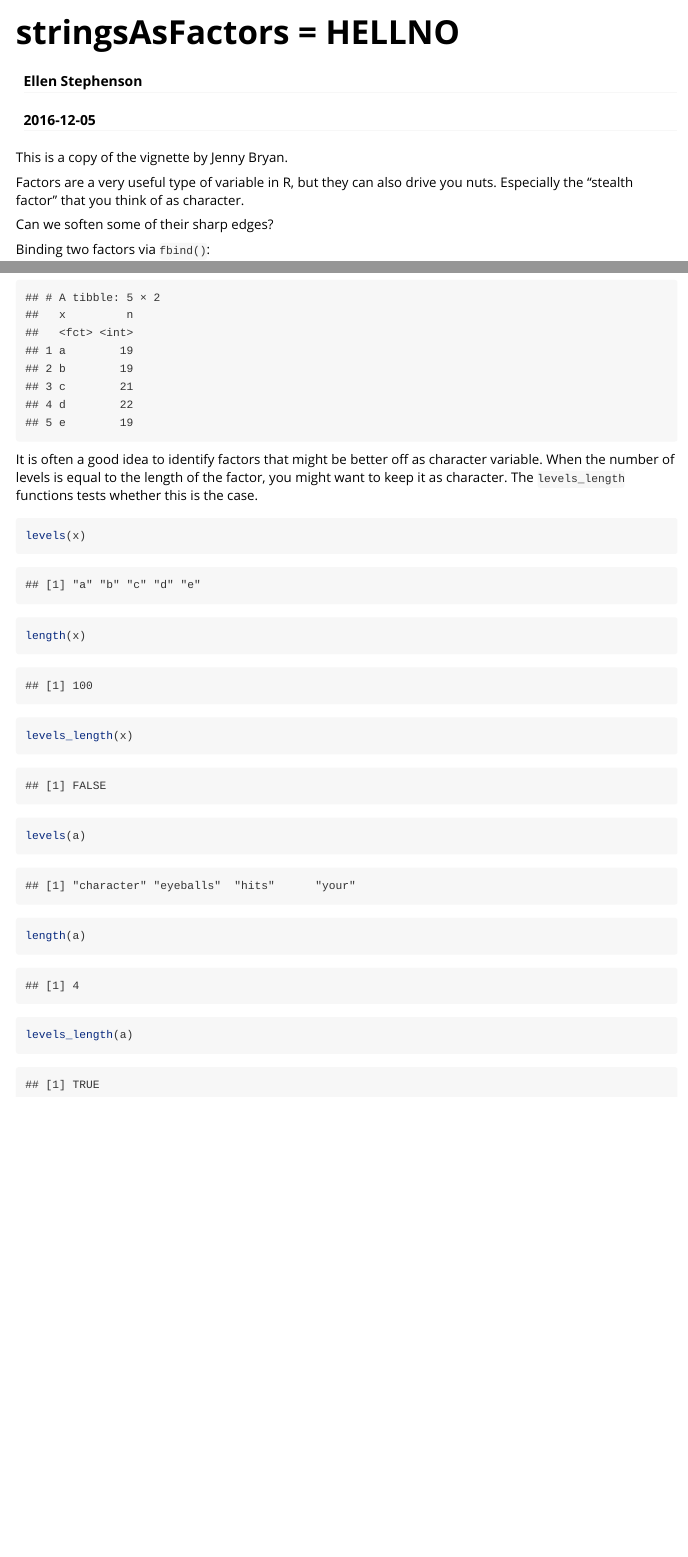
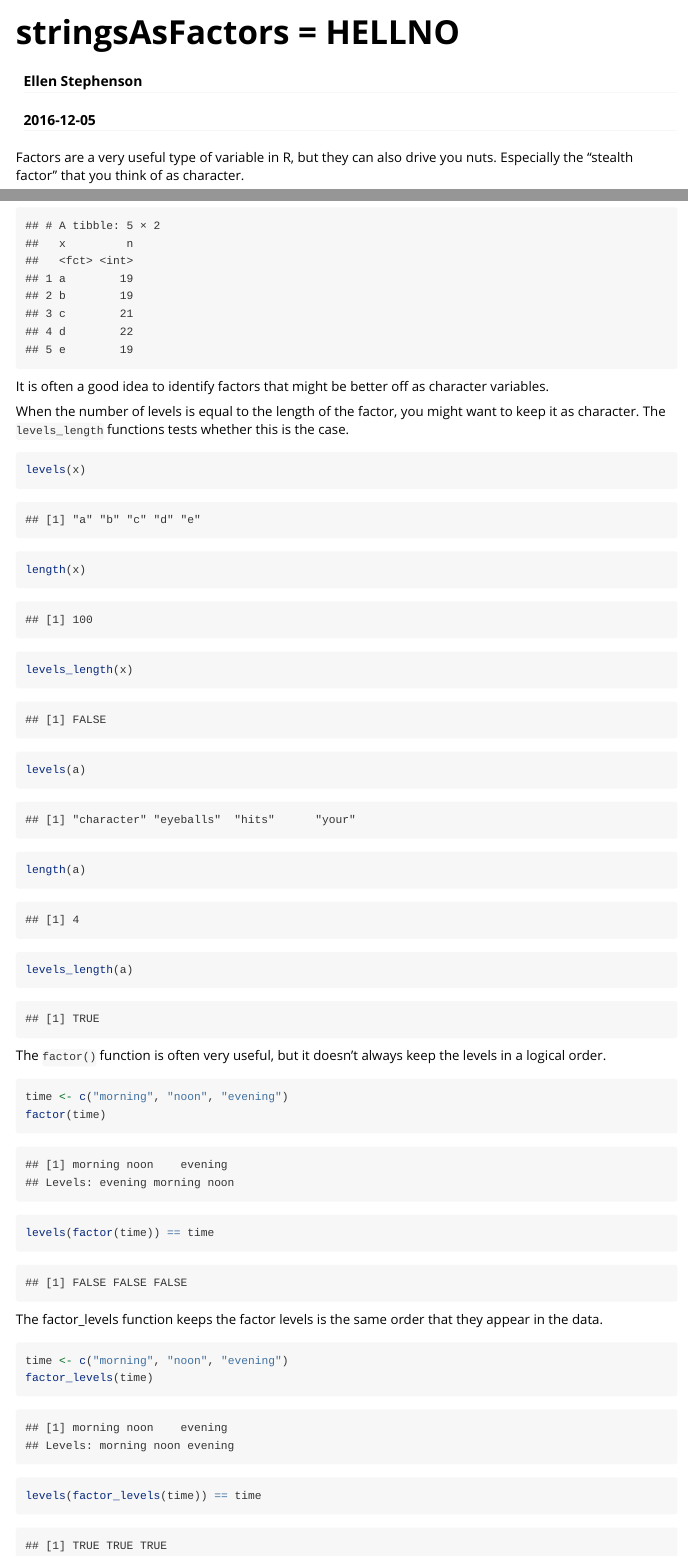
Before and after one commit to ellenstephenson/foofactors, an R Markdown document (vignettes/hello-foofactors.Rmd): the page in a window 1100 px wide, from its top, and a second part further down, joined at a grey line. Rendered offline with R 4.5, knitr and Pandoc, with nearby package versions.

Commit message:
vignette update

````diff
--- a/vignettes/hello-foofactors.Rmd
+++ b/vignettes/hello-foofactors.Rmd
@@ -8,7 +8,6 @@ vignette: >
   %\VignetteEngine{knitr::rmarkdown}
   %\VignetteEncoding{UTF-8}
 ---
-This is a copy of the vignette by Jenny Bryan.
 
 Factors are a very useful type of variable in R, but they can also drive you nuts. Especially the "stealth factor" that you think of as character.
 
@@ -49,7 +48,8 @@ The `freq_out()` function returns a frequency table as a well-named `tbl_df`:
 freq_out(x)
 ```
 
-It is often a good idea to identify factors that might be better off as character variable.
+It is often a good idea to identify factors that might be better off as character variables.
+
 When the number of levels is equal to the length of the factor, you might want to keep it as character. The `levels_length` functions tests whether this is the case.
 
 ```{r}
@@ -61,3 +61,19 @@ levels(a)
 length(a)
 levels_length(a)
 ```
+
+The `factor()` function is often very useful, but it doesn't always keep the levels in a logical order.
+
+```{r}
+time <- c("morning", "noon", "evening")
+factor(time)
+levels(factor(time)) == time
+```
+
+The factor_levels function keeps the factor levels is the same order that they appear in the data.
+
+```{r}
+time <- c("morning", "noon", "evening")
+factor_levels(time)
+levels(factor_levels(time)) == time
+```
````
